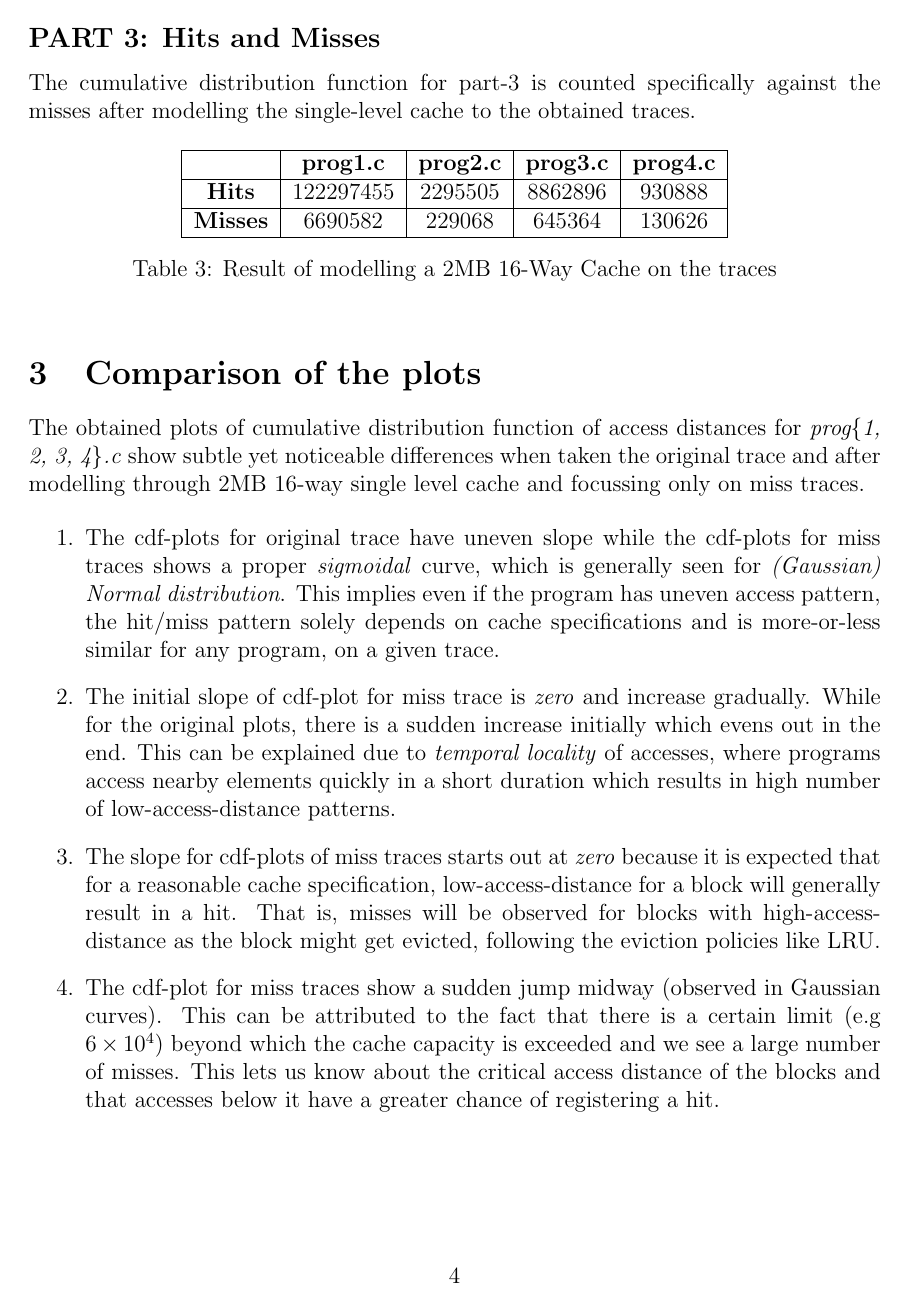
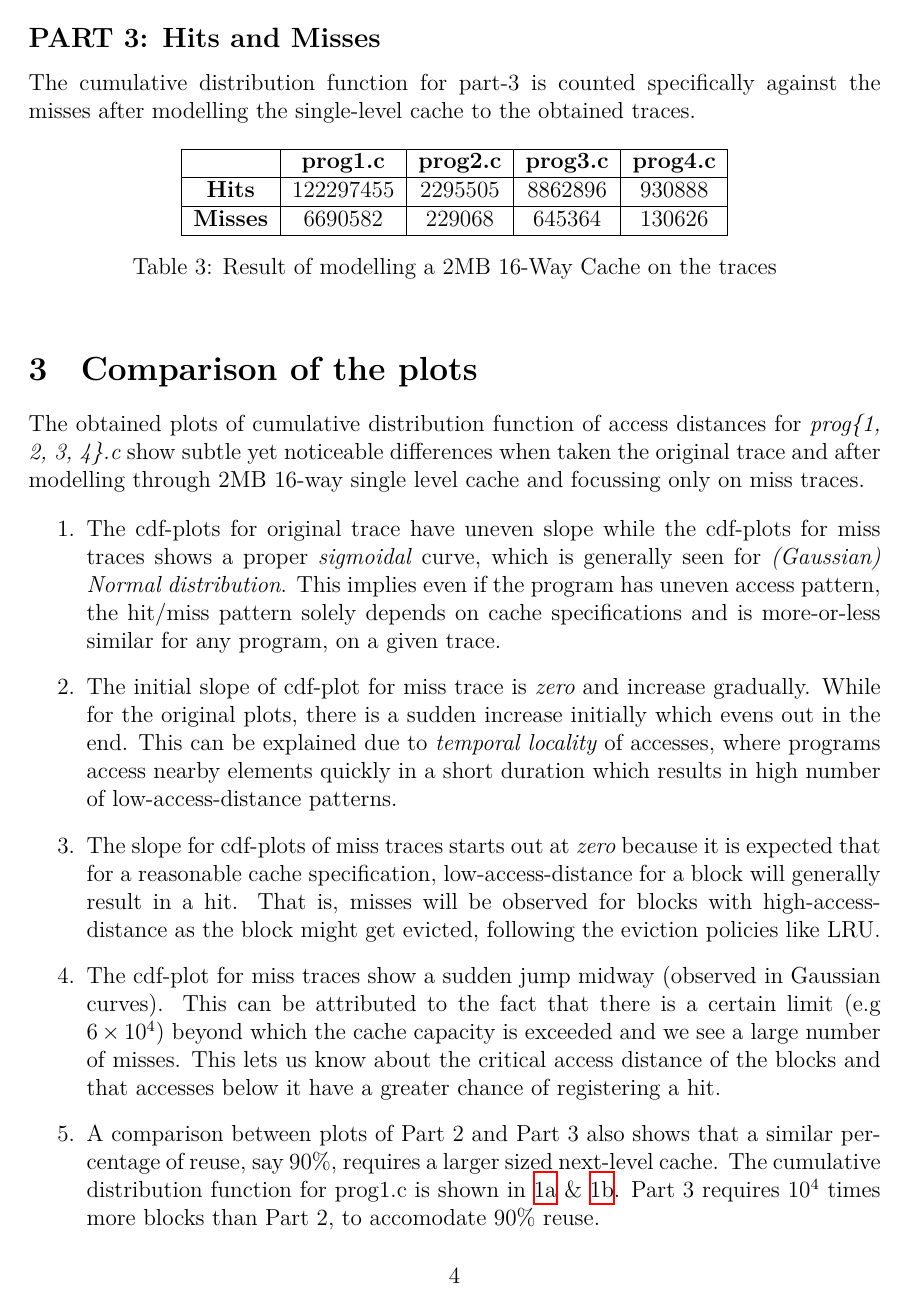
Before and after one commit to Riyuzakii/Memreuse-Analysis, a LaTeX document (docs/report.tex, which reads docs/Chapters/05_DiscussionsConclusion.tex, docs/Chapters/Assassins_Appendix.tex): page 5 of 6. The pictures show the PDF file docs/report.pdf that the author committed with the source.

Commit message:
Minor addition to docs

```diff
--- a/docs/Chapters/05_DiscussionsConclusion.tex
+++ b/docs/Chapters/05_DiscussionsConclusion.tex
@@ -22,4 +22,9 @@ The obtained plots of cumulative distribution function of access distances for \
 	attributed to the fact that there is a certain limit (e.g $6 \times 10^{4}$) beyond which the cache
 	capacity is exceeded and we see a large number of misses. This lets us know about the critical access
 	distance of the blocks and that accesses below it have a greater chance of registering a hit.
+
+	\item A comparison between plots of Part 2 and Part 3 also shows that a similar percentage of reuse, say 90\%,
+	requires a larger sized next-level cache. The cumulative distribution function for prog1.c is shown in
+	\ref{fig:sub1} \& \ref{fig:sub2}. Part 3 requires 10\textsuperscript{4} times more
+	blocks than Part 2, to accomodate 90\% reuse.
 \end{enumerate}
--- a/docs/Chapters/Assassins_Appendix.tex
+++ b/docs/Chapters/Assassins_Appendix.tex
@@ -5,30 +5,30 @@
   \centering
   \includegraphics[width=\linewidth]{Q2addtrace1.pdf}
   \caption{CDF of access distance for misses of prog1.c}
-  \label{fig:sub1}
+  \label{fig:suba1}
 \end{subfigure}%
 \hspace{2mm}
 \begin{subfigure}{.465\textwidth}
   \centering
   \includegraphics[width=\linewidth]{Q3addtrace2-test.pdf}
   \caption{CDF of access distance for misses of prog2.c}
-  \label{fig:sub2}
+  \label{fig:suba2}
 \end{subfigure}
-\label{fig:test1}
+\label{fig:testa1}
 \vspace{0.8in}
 \begin{subfigure}{.48\textwidth}
   \centering
   \includegraphics[width=\linewidth]{Q3addtrace3-test.pdf}
   \caption{CDF of access distance for misses of prog3.c}
-  \label{fig:sub3}
+  \label{fig:suba3}
 \end{subfigure}%
 \hspace{2mm}
 \begin{subfigure}{.465\textwidth}
   \centering
   \includegraphics[width=\linewidth]{Q3addtrace4-test.pdf}
   \caption{CDF of access distance for misses of prog4.c}
-  \label{fig:sub4}
+  \label{fig:suba4}
 \end{subfigure}
 \caption{A comparison between the cdf-plots for miss traces with 16-way and Fully associative cache}
-\label{fig:test2}
+\label{fig:testa2}
 \end{figure}
```
Also changed, not shown: docs/report.pdf.
